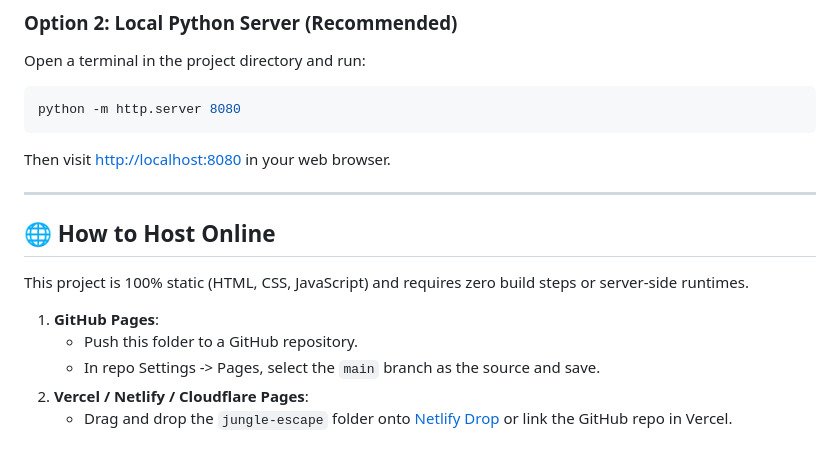
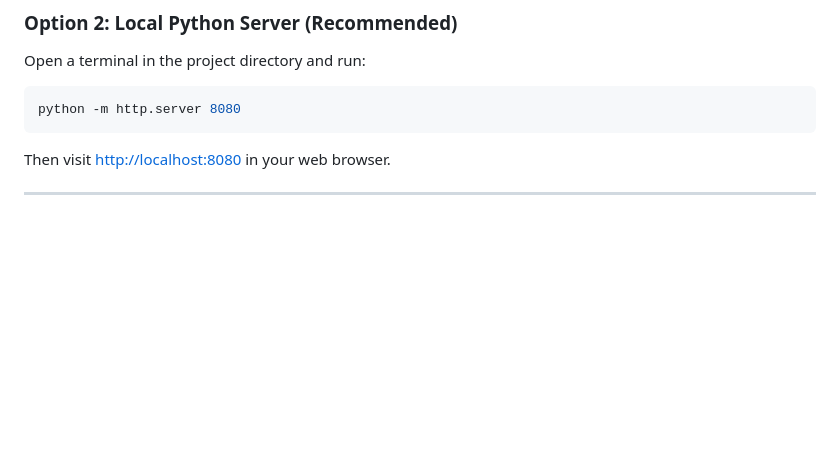
Before and after one commit to Manjunath424/Jungle-Escape, a Markdown page: README.md, the part around the change. GitHub-like rendering; blank space fills up the shorter version.

```diff
--- a/README.md
+++ b/README.md
@@ -99,13 +99,3 @@ python -m http.server 8080
 Then visit [http://localhost:8080](http://localhost:8080) in your web browser.
 
 ---
-
-## 🌐 How to Host Online
-
-This project is 100% static (HTML, CSS, JavaScript) and requires zero build steps or server-side runtimes.
-
-1. **GitHub Pages**:
-   - Push this folder to a GitHub repository.
-   - In repo Settings -> Pages, select the `main` branch as the source and save.
-2. **Vercel / Netlify / Cloudflare Pages**:
-   - Drag and drop the `jungle-escape` folder onto [Netlify Drop](https://app.netlify.com/drop) or link the GitHub repo in Vercel.
```
